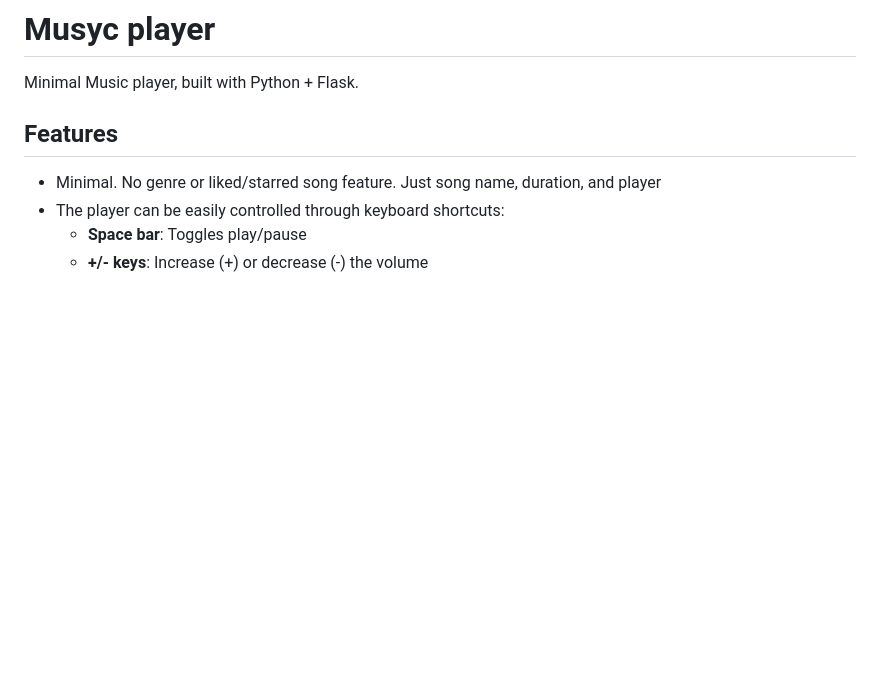
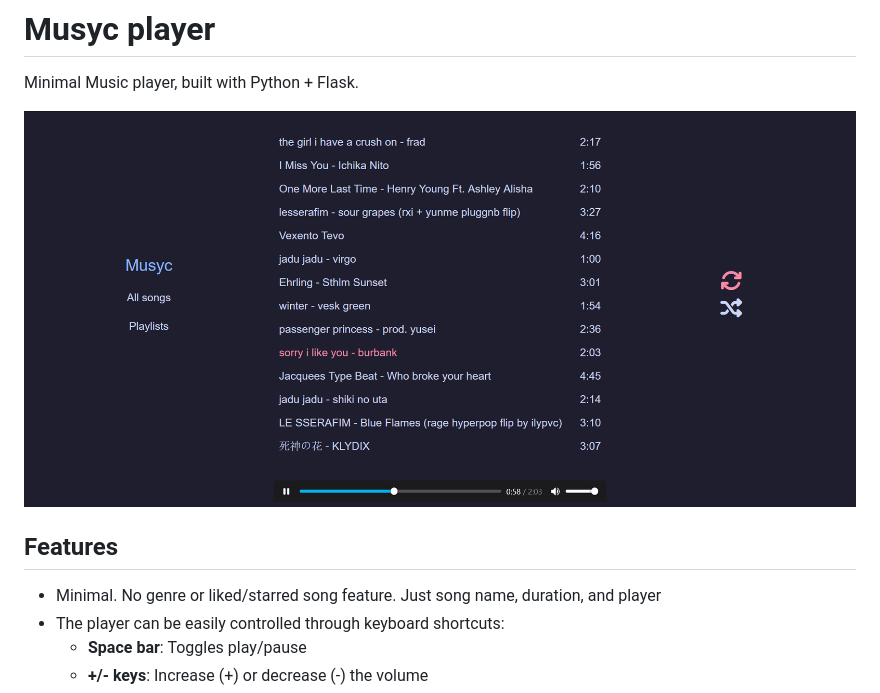
Before and after one commit to ngntrgduc/musyc-player, a Markdown page: README.md, the part around the change. GitHub-like rendering; pictures changed too: assets/screenshot.png (added); blank space fills up the shorter version.

Commit message:
Add screenshot

```diff
--- a/README.md
+++ b/README.md
@@ -1,6 +1,8 @@
 # Musyc player
 
 Minimal Music player, built with Python + Flask.
+
+![](/assets/screenshot.png)
 
 ## Features
 - Minimal. No genre or liked/starred song feature. Just song name, duration, and player
```
